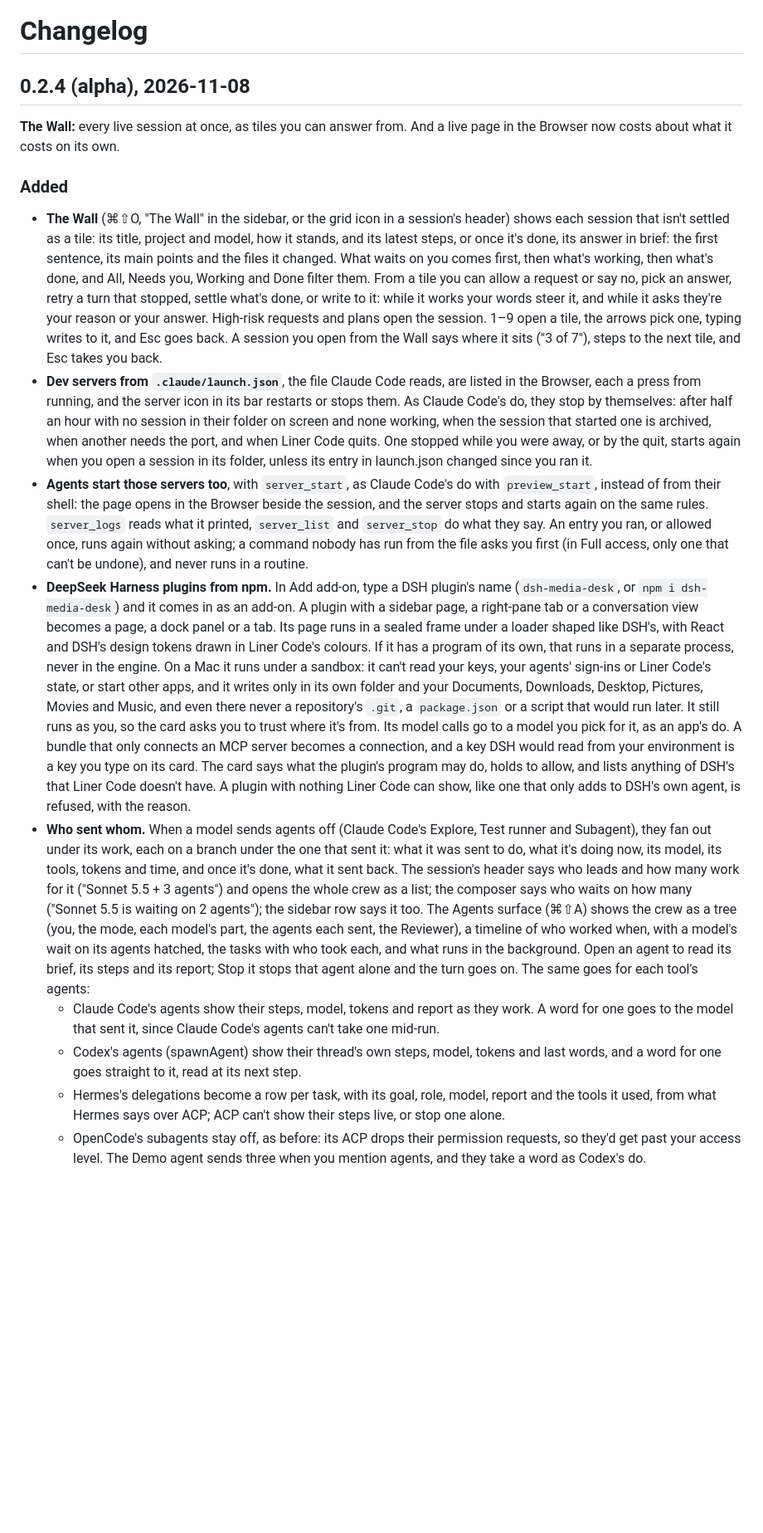
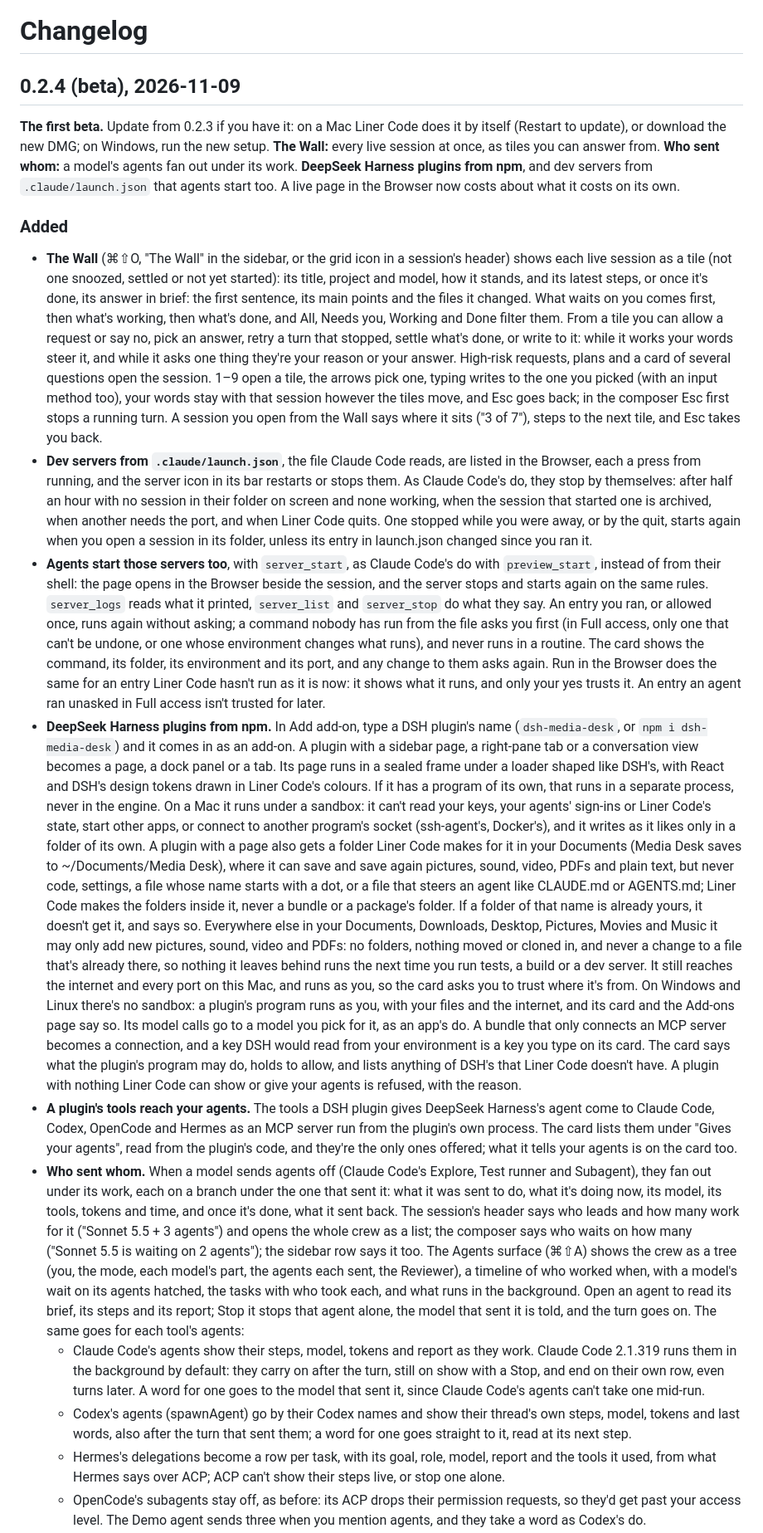
Before and after one commit to lynnarize/liner-code, a Markdown page: CHANGELOG.md, the part around one of its changes. Shown at 83% size. Drawn GitHub-style; blank space fills up the shorter version.

```diff
--- a/CHANGELOG.md
+++ b/CHANGELOG.md
@@ -1,20 +1,25 @@
 # Changelog
 
-## 0.2.4 (alpha), 2026-11-08
+## 0.2.4 (beta), 2026-11-09
 
-**The Wall:** every live session at once, as tiles you can answer from. And a live page in the
-Browser now costs about what it costs on its own.
+**The first beta.** Update from 0.2.3 if you have it: on a Mac Liner Code does it by itself (Restart
+to update), or download the new DMG; on Windows, run the new setup. **The Wall:** every live session
+at once, as tiles you can answer from. **Who sent whom:** a model's agents fan out under its work.
+**DeepSeek Harness plugins from npm**, and dev servers from `.claude/launch.json` that agents start
+too. A live page in the Browser now costs about what it costs on its own.
 
 ### Added
 
 - **The Wall** (⌘⇧O, "The Wall" in the sidebar, or the grid icon in a session's header) shows each
-  session that isn't settled as a tile: its title, project and model, how it stands, and its latest
+  live session as a tile (not one snoozed, settled or not yet started): its title, project and model, how it stands, and its latest
   steps, or once it's done, its answer in brief: the first sentence, its main points and the files it
   changed. What waits on you comes first, then what's working, then what's done, and All, Needs you,
   Working and Done filter them. From a tile you can allow a request or say no, pick an answer, retry
   a turn that stopped, settle what's done, or write to it: while it works your words steer it, and
-  while it asks they're your reason or your answer. High-risk requests and plans open the session.
-  1–9 open a tile, the arrows pick one, typing writes to it, and Esc goes back. A session you open
+  while it asks one thing they're your reason or your answer. High-risk requests, plans and a card
+  of several questions open the session. 1–9 open a tile, the arrows pick one, typing writes to the
+  one you picked (with an input method too), your words stay with that session however the tiles
+  move, and Esc goes back; in the composer Esc first stops a running turn. A session you open
   from the Wall says where it sits ("3 of 7"), steps to the next tile, and Esc takes you back.
 - **Dev servers from `.claude/launch.json`**, the file Claude Code reads, are listed in the Browser,
   each a press from running, and the server icon in its bar restarts or stops them. As Claude Code's
@@ -27,21 +32,37 @@ Browser now costs about what it costs on its own.
   stops and starts again on the same rules. `server_logs` reads what it printed, `server_list` and
   `server_stop` do what they say. An entry you ran, or allowed once, runs again without asking;
   a command nobody has run from the file asks you first (in Full access, only one that can't be
-  undone), and never runs in a routine.
+  undone, or one whose environment changes what runs), and never runs in a routine. The card shows
+  the command, its folder, its environment and its port, and any change to them asks again. Run in
+  the Browser does the same for an entry Liner Code hasn't run as it is now: it shows what it runs,
+  and only your yes trusts it. An entry an agent ran unasked in Full access isn't trusted for later.
 - **DeepSeek Harness plugins from npm.** In Add add-on, type a DSH plugin's name (`dsh-media-desk`,
   or `npm i dsh-media-desk`) and it comes in as an add-on. A plugin with a sidebar page, a
   right-pane tab or a conversation view becomes a page, a dock panel or a tab. Its page runs in a
   sealed frame under a loader shaped like DSH's, with React and DSH's design tokens drawn in Liner
   Code's colours. If it has a program of its own, that runs in a separate process, never in the
   engine. On a Mac it runs under a sandbox: it can't read your keys, your agents' sign-ins or Liner
-  Code's state, or start other apps, and it writes only in its own folder and your Documents,
-  Downloads, Desktop, Pictures, Movies and Music, and even there never a repository's `.git`, a
-  `package.json` or a script that would run later. It still runs as you, so the card asks you to
-  trust where it's from. Its model calls go to a model you pick for it, as an app's do. A bundle
-  that only connects an MCP server becomes a connection, and a key DSH would read from your
-  environment is a key you type on its card. The card says what the plugin's program may do, holds
-  to allow, and lists anything of DSH's that Liner Code doesn't have. A plugin with nothing Liner
-  Code can show, like one that only adds to DSH's own agent, is refused, with the reason.
+  Code's state, start other apps, or connect to another program's socket (ssh-agent's, Docker's),
+  and it writes as it likes only in a folder of its own. A plugin with a page also gets a folder
+  Liner Code makes for it in your Documents (Media Desk saves to ~/Documents/Media Desk), where it can
+  save and save again pictures, sound, video, PDFs and plain text, but never code, settings, a file
+  whose name starts with a dot, or a file that steers an agent like CLAUDE.md or AGENTS.md; Liner
+  Code makes the folders inside it, never a bundle or a package's folder. If a folder of that name is
+  already yours, it doesn't get it, and says so. Everywhere else in your Documents, Downloads,
+  Desktop, Pictures, Movies and Music it may only add new pictures, sound, video and PDFs: no
+  folders, nothing moved or cloned in, and never a change to a file that's already there, so nothing
+  it leaves behind runs the next time you run tests, a build or a dev server. It still reaches the
+  internet and every port on this Mac, and runs as you, so the card asks you to trust where it's from.
+  On Windows and Linux there's no sandbox: a plugin's program runs as you, with your files and the
+  internet, and its card and the Add-ons page say so. Its model calls go to a model you pick for it,
+  as an app's do. A bundle that only connects an MCP server becomes a connection, and a key DSH would
+  read from your environment is a key you type on its card. The card says what the plugin's program
+  may do, holds to allow, and lists anything of DSH's that Liner Code doesn't have. A plugin with
+  nothing Liner Code can show or give your agents is refused, with the reason.
+- **A plugin's tools reach your agents.** The tools a DSH plugin gives DeepSeek Harness's agent come
+  to Claude Code, Codex, OpenCode and Hermes as an MCP server run from the plugin's own process. The
+  card lists them under "Gives your agents", read from the plugin's code, and they're the only ones
+  offered; what it tells your agents is on the card too.
 - **Who sent whom.** When a model sends agents off (Claude Code's Explore, Test runner and
   Subagent), they fan out under its work, each on a branch under the one that sent it: what it was
   sent to do, what it's doing now, its model, its tools, tokens and time, and once it's done, what it
@@ -51,11 +72,15 @@ Browser now costs about what it costs on its own.
   tree (you, the mode, each model's part, the agents each sent, the Reviewer), a timeline of who
   worked when, with a model's wait on its agents hatched, the tasks with who took each, and what
   runs in the background. Open an agent to read its brief, its steps and its report; Stop it stops
-  that agent alone and the turn goes on. The same goes for each tool's agents:
-  - Claude Code's agents show their steps, model, tokens and report as they work. A word for one
-    goes to the model that sent it, since Claude Code's agents can't take one mid-run.
-  - Codex's agents (spawnAgent) show their thread's own steps, model, tokens and last words, and
-    a word for one goes straight to it, read at its next step.
+  that agent alone, the model that sent it is told, and the turn goes on. The same goes for each
+  tool's agents:
+  - Claude Code's agents show their steps, model, tokens and report as they work. Claude Code 2.1.319
+    runs them in the background by default: they carry on after the turn, still on show with a Stop,
+    and end on their own row, even turns later. A word for one goes to the model that sent it, since
+    Claude Code's agents can't take one mid-run.
+  - Codex's agents (spawnAgent) go by their Codex names and show their thread's own steps, model,
+    tokens and last words, also after the turn that sent them; a word for one goes straight to it,
+    read at its next step.
   - Hermes's delegations become a row per task, with its goal, role, model, report and the tools it
     used, from what Hermes says over ACP; ACP can't show their steps live, or stop one alone.
   - OpenCode's subagents stay off, as before: its ACP drops their permission requests, so they'd
```
Also changed, not shown: other parts of CHANGELOG.md (+8 -0 lines), README.md (+8 -8 lines).
